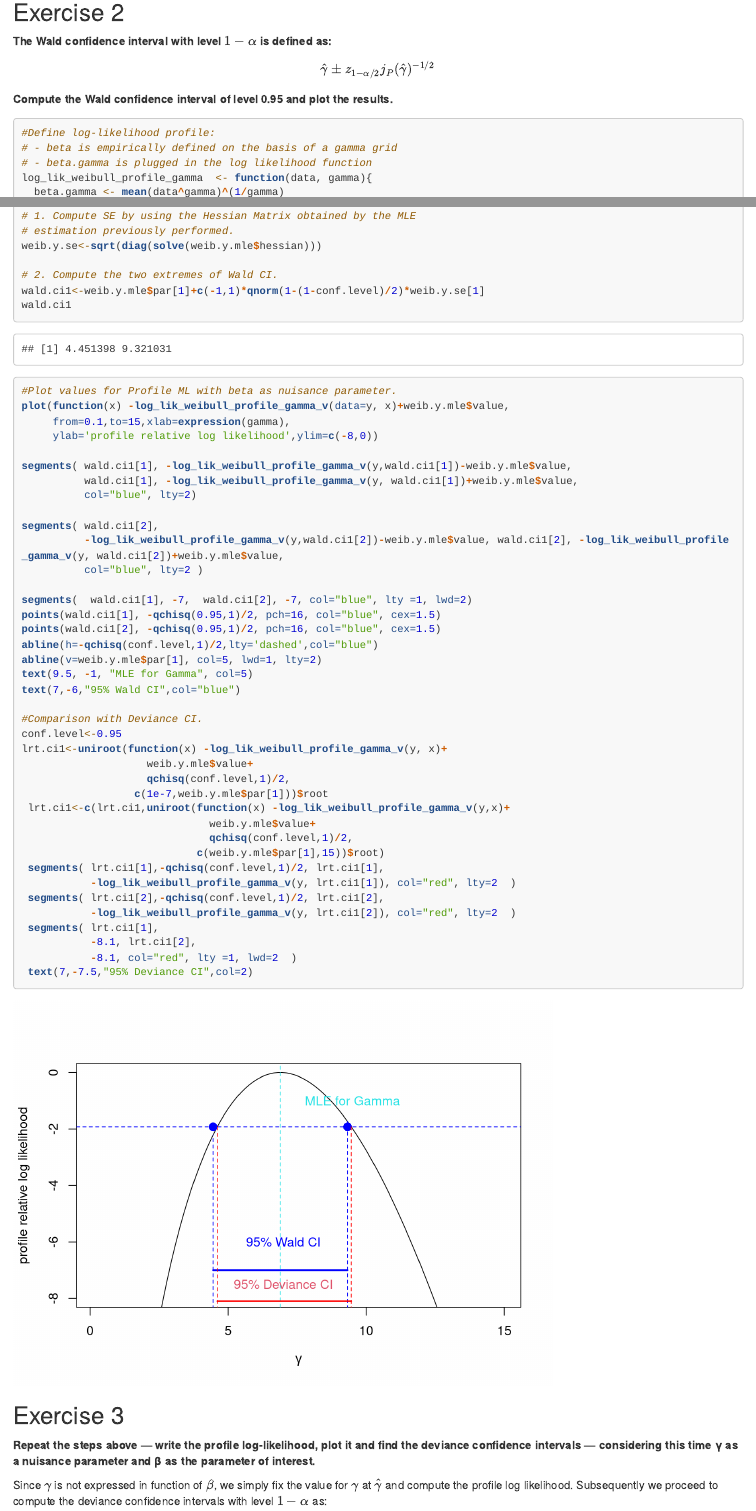
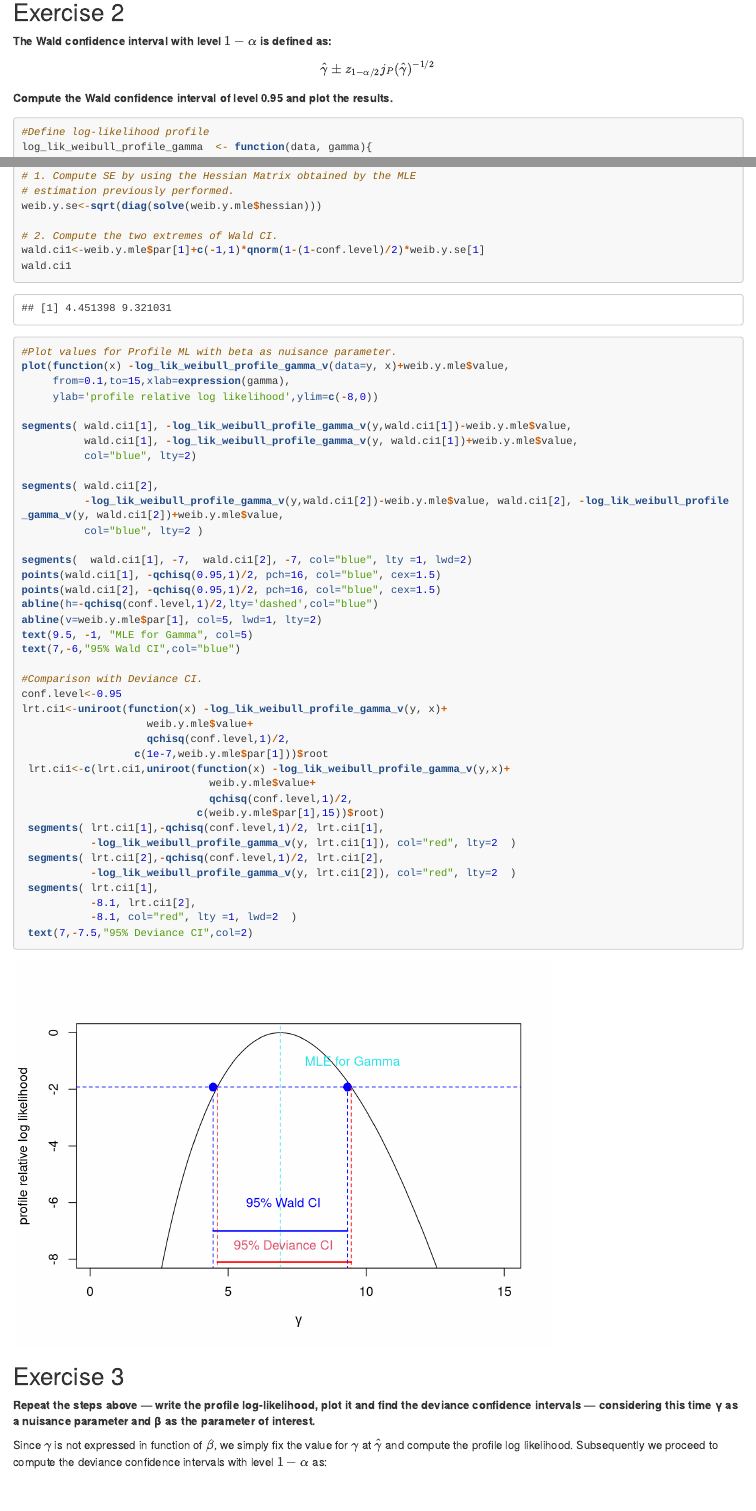
Before and after one commit to anhnguyendepocen/statistics-exercises, an R Markdown document (homework_3/homework3.Rmd): the page in a window 1100 px wide, from 5890 px down before the commit and from 5910 px down after it, so that both start at the same text, and a second part further down, joined at a grey line. Rendered offline with R 4.5, knitr and Pandoc, with nearby package versions; some code elsewhere in the file could not run offline; long lines of code are wrapped.

Commit message:
Final commit homework 3

````diff
--- a/homework_3/homework3.Rmd
+++ b/homework_3/homework3.Rmd
@@ -198,9 +199,7 @@
 **Compute the Wald confidence interval of level 0.95 and plot the results.**
 
 ```{r echo=TRUE,  message=FALSE, warning=FALSE}
-#Define log-likelihood profile:
-# - beta is empirically defined on the basis of a gamma grid
-# - beta.gamma is plugged in the log likelihood function
+#Define log-likelihood profile
 log_lik_weibull_profile_gamma  <- function(data, gamma){
   beta.gamma <- mean(data^gamma)^(1/gamma)
   log_lik_weibull( data, c(gamma, beta.gamma) )
````
Also changed, not shown: homework_3/homework3.Rmd (3 more changed lines).
